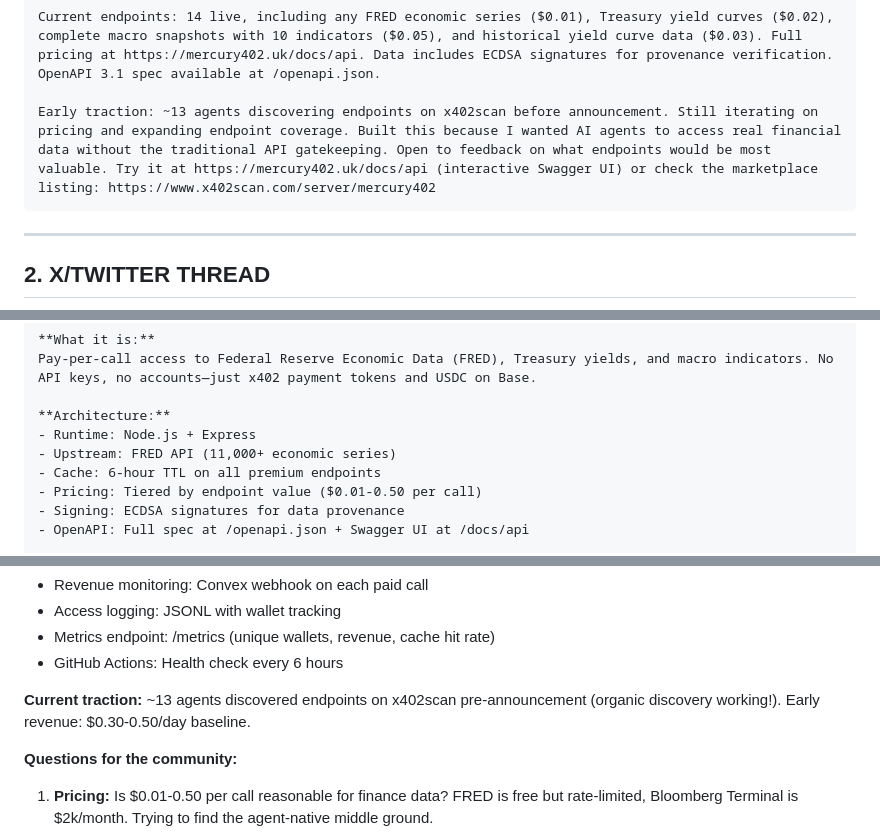
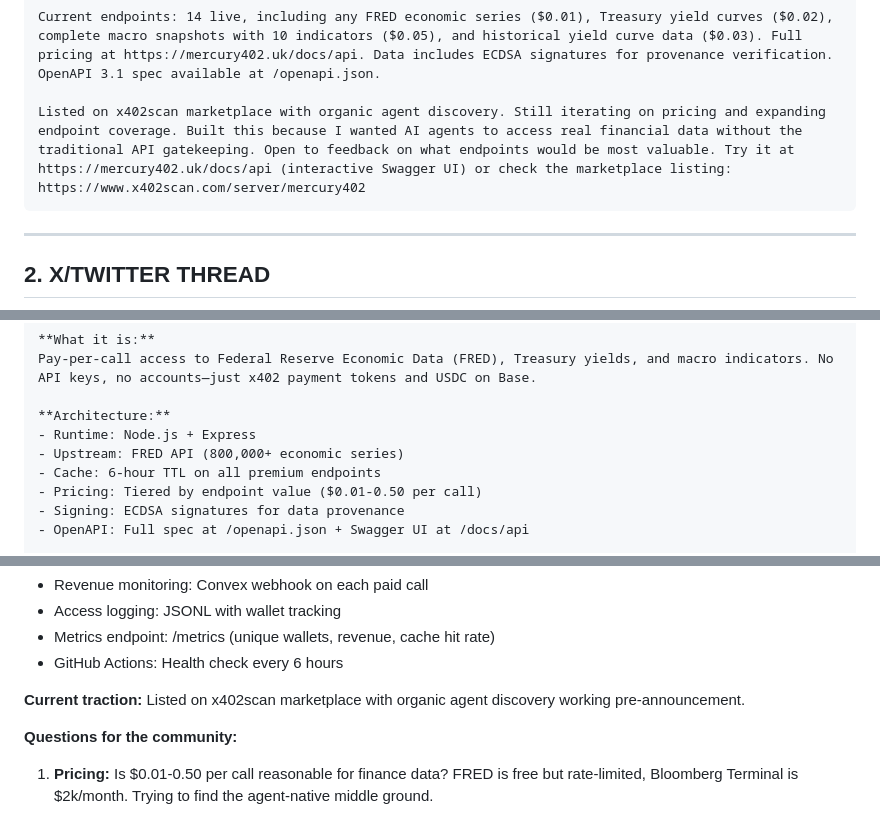
Before and after one commit to dudman1/mercury402, a Markdown page: docs/LAUNCH-ASSETS.md, 3 parts joined by grey strips. Rendered like a GitHub page.

Commit message:
fix: remove inaccurate claims from launch assets

````diff
--- a/docs/LAUNCH-ASSETS.md
+++ b/docs/LAUNCH-ASSETS.md
@@ -22,7 +22,7 @@ Traditional finance APIs require developers to manage API keys, subscriptions, a
 
 Current endpoints: 14 live, including any FRED economic series ($0.01), Treasury yield curves ($0.02), complete macro snapshots with 10 indicators ($0.05), and historical yield curve data ($0.03). Full pricing at https://mercury402.uk/docs/api. Data includes ECDSA signatures for provenance verification. OpenAPI 3.1 spec available at /openapi.json.
 
-Early traction: ~13 agents discovering endpoints on x402scan before announcement. Still iterating on pricing and expanding endpoint coverage. Built this because I wanted AI agents to access real financial data without the traditional API gatekeeping. Open to feedback on what endpoints would be most valuable. Try it at https://mercury402.uk/docs/api (interactive Swagger UI) or check the marketplace listing: https://www.x402scan.com/server/mercury402
+Listed on x402scan marketplace with organic agent discovery. Still iterating on pricing and expanding endpoint coverage. Built this because I wanted AI agents to access real financial data without the traditional API gatekeeping. Open to feedback on what endpoints would be most valuable. Try it at https://mercury402.uk/docs/api (interactive Swagger UI) or check the marketplace listing: https://www.x402scan.com/server/mercury402
 ```
 
 ---
@@ -110,7 +110,7 @@ Pay-per-call access to Federal Reserve Economic Data (FRED), Treasury yields, an
 
 **Architecture:**
 - Runtime: Node.js + Express
-- Upstream: FRED API (11,000+ economic series)
+- Upstream: FRED API (800,000+ economic series)
 - Cache: 6-hour TTL on all premium endpoints
 - Pricing: Tiered by endpoint value ($0.01-0.50 per call)
 - Signing: ECDSA signatures for data provenance
@@ -160,7 +160,7 @@ Is this the standard x402 token format? Or should I expect JWT?
 - GitHub Actions: Health check every 6 hours
 
 **Current traction:**
-~13 agents discovered endpoints on x402scan pre-announcement (organic discovery working!). Early revenue: $0.30-0.50/day baseline.
+Listed on x402scan marketplace with organic agent discovery working pre-announcement.
 
 **Questions for the community:**
 
````
Also changed, not shown: other parts of docs/LAUNCH-ASSETS.md (+3 -3 lines).
